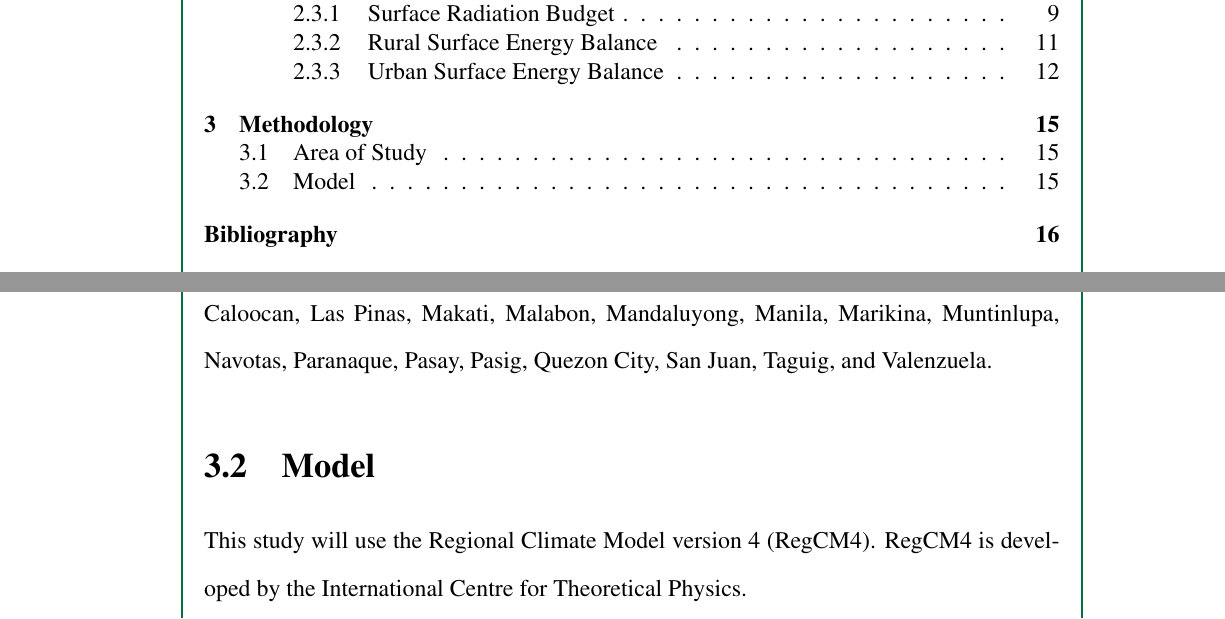
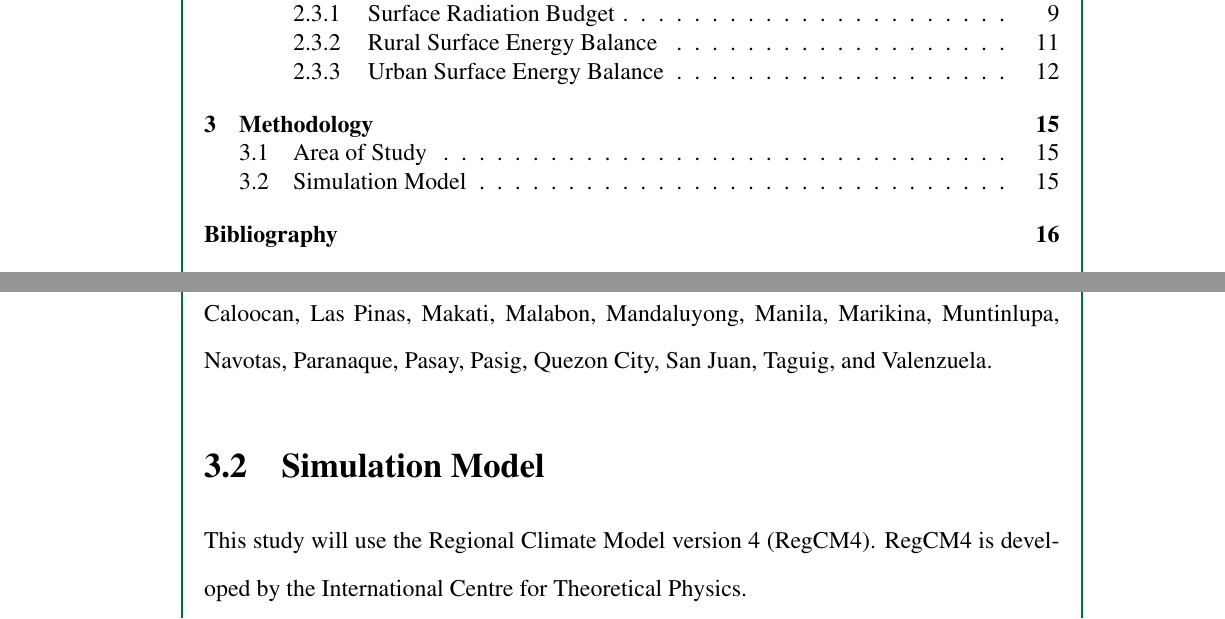
Before and after one commit to ericson-domingo-ug/thesis-latex, a LaTeX thesis (thesis.tex, which reads body/method.tex): two parts of pages 2 and 18 of 22, joined at a grey line, cut so that both start at the same text. Compiled offline with pdfLaTeX.

Commit message:
Change section name

```diff
--- a/body/method.tex
+++ b/body/method.tex
@@ -21,6 +21,6 @@
 		Taguig, and
 		Valenzuela.
 
-\section{Model}
+\section{Simulation Model}
 	This study will use the Regional Climate Model version 4 (RegCM4).
 	RegCM4 is developed by the International Centre for Theoretical Physics.
```
